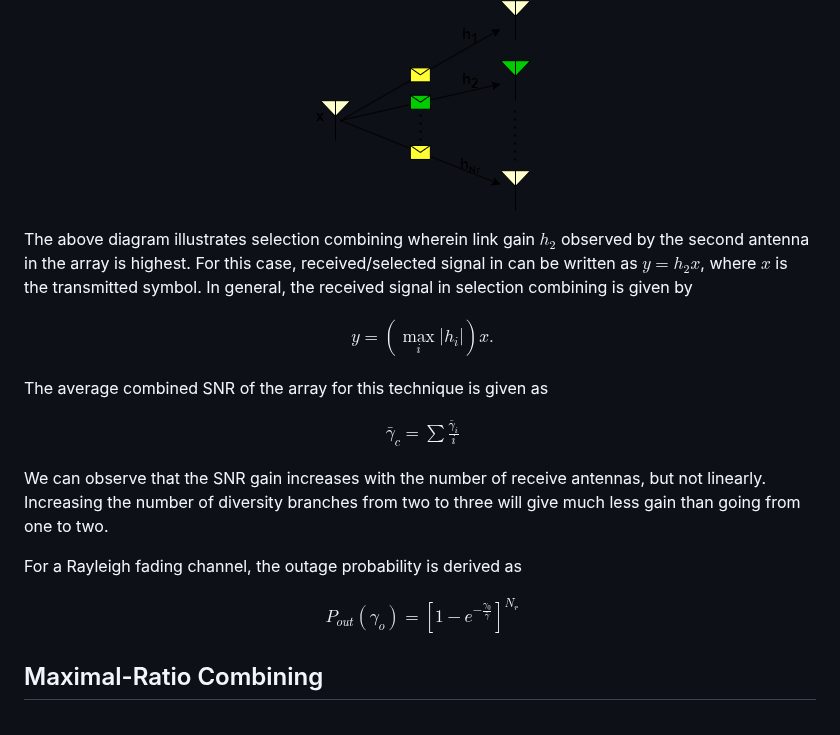
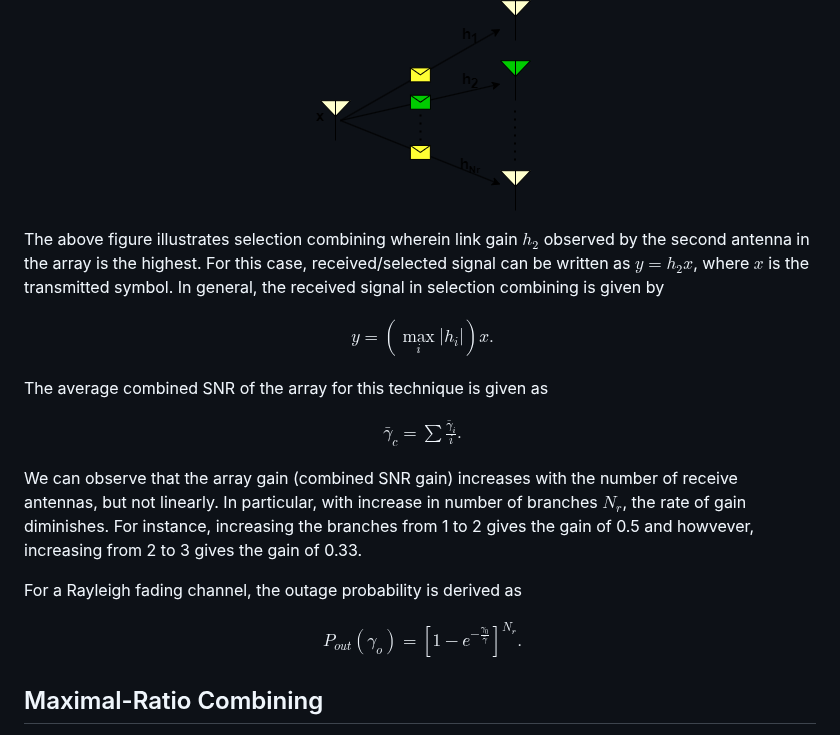
Before and after one commit to virtual-labs/exp-spatial-diversity-iiith, a Markdown page: experiment/theory.md, the part around one of its changes. Rendered like a GitHub page.

```diff
--- a/experiment/theory.md
+++ b/experiment/theory.md
@@ -53,7 +61,7 @@ Selection combining does not assign weights based on channel strengths but rathe
 <img src="./images/exp5_1.png">
 </p>
 
-The above diagram illustrates selection combining wherein link gain $h_2$ observed by the second antenna in the array is highest. For this case,  received/selected signal in can be written as ${y} =  {h}_2{x}$, where $x$ is the transmitted symbol. In general, the received signal in selection combining is given by
+The above figure illustrates selection combining wherein link gain $h_2$ observed by the second antenna in the array is the highest. For this case,  received/selected signal can be written as ${y} =  {h}_2{x}$, where $x$ is the transmitted symbol. In general, the received signal in selection combining is given by
 
 $$
 \begin{aligned}
@@ -65,17 +73,17 @@ The average combined SNR of the array for this technique is given as
 
 $$
 \begin{aligned}
-   \bar{\gamma}_c = \sum \frac{\bar{\gamma}_i}{i}
+   \bar{\gamma}_c = \sum \frac{\bar{\gamma}_i}{i}.
 \end{aligned}
 $$
 
-We can observe that the SNR gain increases with the number of receive antennas, but not linearly. Increasing the number of diversity branches from two to three will give much less gain than going from one to two.
+We can observe that the array gain (combined SNR gain) increases with the number of receive antennas, but not linearly. In particular, with increase in number of branches $N_r$, the rate of gain diminishes. For instance, increasing the branches from 1 to 2 gives the gain of 0.5 and howvever, increasing from 2 to 3 gives the gain of 0.33.
 
  For a Rayleigh fading channel, the outage probability is derived as
 
 $$
 \begin{aligned}
-   P_{out}(\gamma_o) = \left[1 - e^{-\frac{\gamma_0}{\bar{\gamma}}}\right]^{N_r}
+   P_{out}(\gamma_o) = \left[1 - e^{-\frac{\gamma_0}{\bar{\gamma}}}\right]^{N_r} .
 \end{aligned}
 $$
 
```
Also changed, not shown: other parts of experiment/theory.md (+21 -13 lines).
